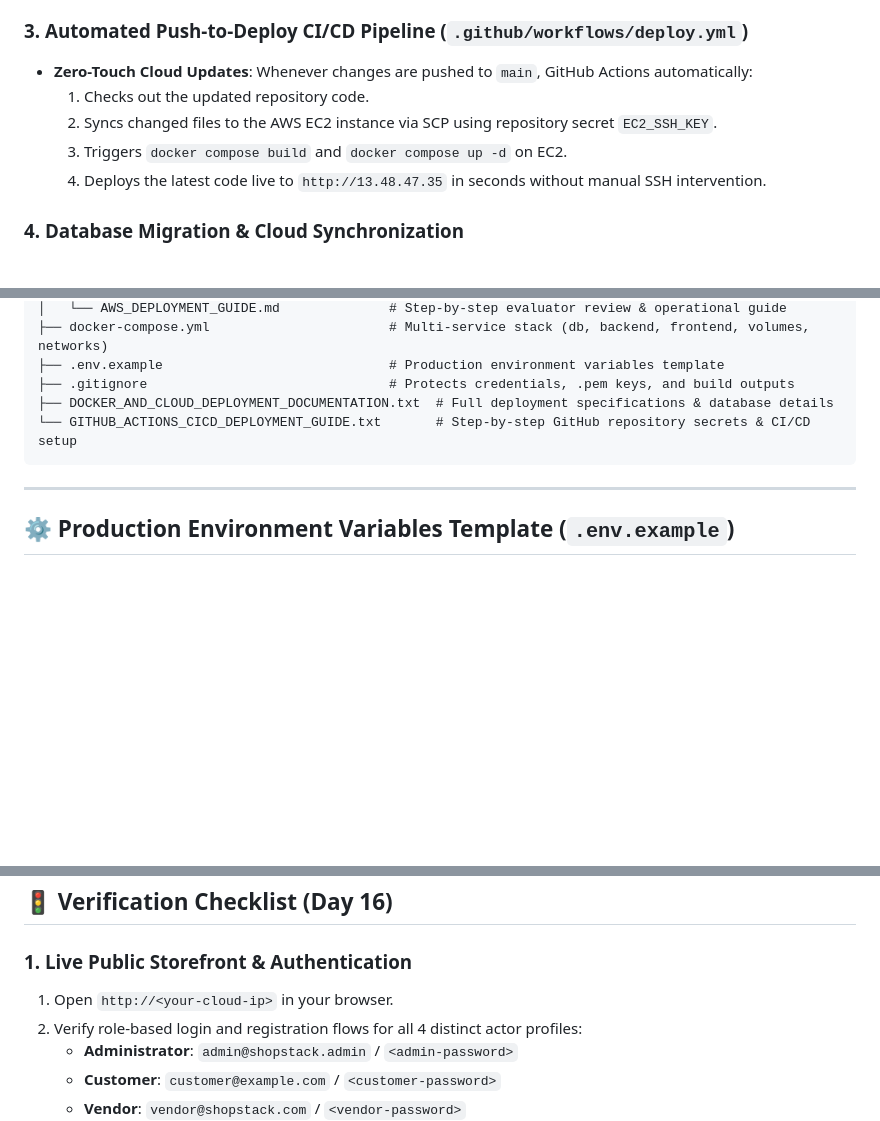
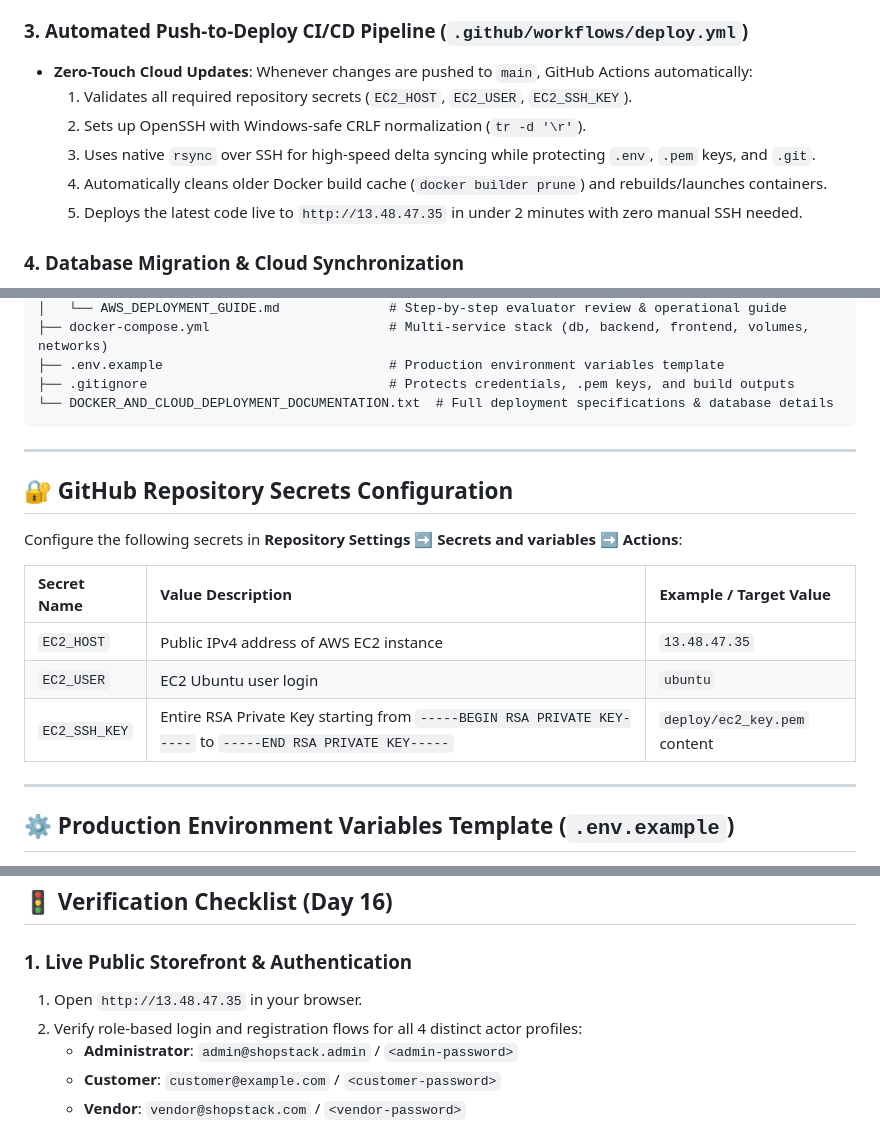
Before and after one commit to anirban0021/ShopStack--Enterprise-Multi-Vendor-E-Commerce-Platform, a Markdown page: README.md, 3 parts joined by grey strips. Drawn GitHub-style; blank space fills up the shorter version.

Commit message:
docs: update README for Day 16 Docker, Cloud Deployment & CI/CD pipeline

````diff
--- a/README.md
+++ b/README.md
@@ -2404,10 +2405,11 @@ flowchart TD
 
 ### 3. Automated Push-to-Deploy CI/CD Pipeline (`.github/workflows/deploy.yml`)
 * **Zero-Touch Cloud Updates**: Whenever changes are pushed to `main`, GitHub Actions automatically:
-  1. Checks out the updated repository code.
-  2. Syncs changed files to the AWS EC2 instance via SCP using repository secret `EC2_SSH_KEY`.
-  3. Triggers `docker compose build` and `docker compose up -d` on EC2.
-  4. Deploys the latest code live to `http://13.48.47.35` in seconds without manual SSH intervention.
+  1. Validates all required repository secrets (`EC2_HOST`, `EC2_USER`, `EC2_SSH_KEY`).
+  2. Sets up OpenSSH with Windows-safe CRLF normalization (`tr -d '\r'`).
+  3. Uses native `rsync` over SSH for high-speed delta syncing while protecting `.env`, `.pem` keys, and `.git`.
+  4. Automatically cleans older Docker build cache (`docker builder prune`) and rebuilds/launches containers.
+  5. Deploys the latest code live to `http://13.48.47.35` in under 2 minutes with zero manual SSH needed.
 
 ### 4. Database Migration & Cloud Synchronization
 * **19 Relational SQL Tables**: Migrated all local database records to the cloud PostgreSQL database, including:
@@ -2438,9 +2440,20 @@ ShopStack-Enterprise-Multi-Vendor-E-Commerce-Platform/
 ├── docker-compose.yml                       # Multi-service stack (db, backend, frontend, volumes, networks)
 ├── .env.example                             # Production environment variables template
 ├── .gitignore                               # Protects credentials, .pem keys, and build outputs
-├── DOCKER_AND_CLOUD_DEPLOYMENT_DOCUMENTATION.txt  # Full deployment specifications & database details
-└── GITHUB_ACTIONS_CICD_DEPLOYMENT_GUIDE.txt       # Step-by-step GitHub repository secrets & CI/CD setup
-```
+└── DOCKER_AND_CLOUD_DEPLOYMENT_DOCUMENTATION.txt  # Full deployment specifications & database details
+```
+
+---
+
+## 🔐 GitHub Repository Secrets Configuration
+
+Configure the following secrets in **Repository Settings** ➡️ **Secrets and variables** ➡️ **Actions**:
+
+| Secret Name | Value Description | Example / Target Value |
+| :--- | :--- | :--- |
+| `EC2_HOST` | Public IPv4 address of AWS EC2 instance | `13.48.47.35` |
+| `EC2_USER` | EC2 Ubuntu user login | `ubuntu` |
+| `EC2_SSH_KEY` | Entire RSA Private Key starting from `-----BEGIN RSA PRIVATE KEY-----` to `-----END RSA PRIVATE KEY-----` | `deploy/ec2_key.pem` content |
 
 ---
 
@@ -2507,7 +2520,7 @@ bash deploy/setup-aws-ec2.sh
 ## 🚦 Verification Checklist (Day 16)
 
 ### 1. Live Public Storefront & Authentication
-1. Open `http://<your-cloud-ip>` in your browser.
+1. Open `http://13.48.47.35` in your browser.
 2. Verify role-based login and registration flows for all 4 distinct actor profiles:
    - **Administrator**: `admin@shopstack.admin` / `<admin-password>`
    - **Customer**: `customer@example.com` / `<customer-password>`
````
Also changed, not shown: other parts of README.md (+5 -4 lines).
